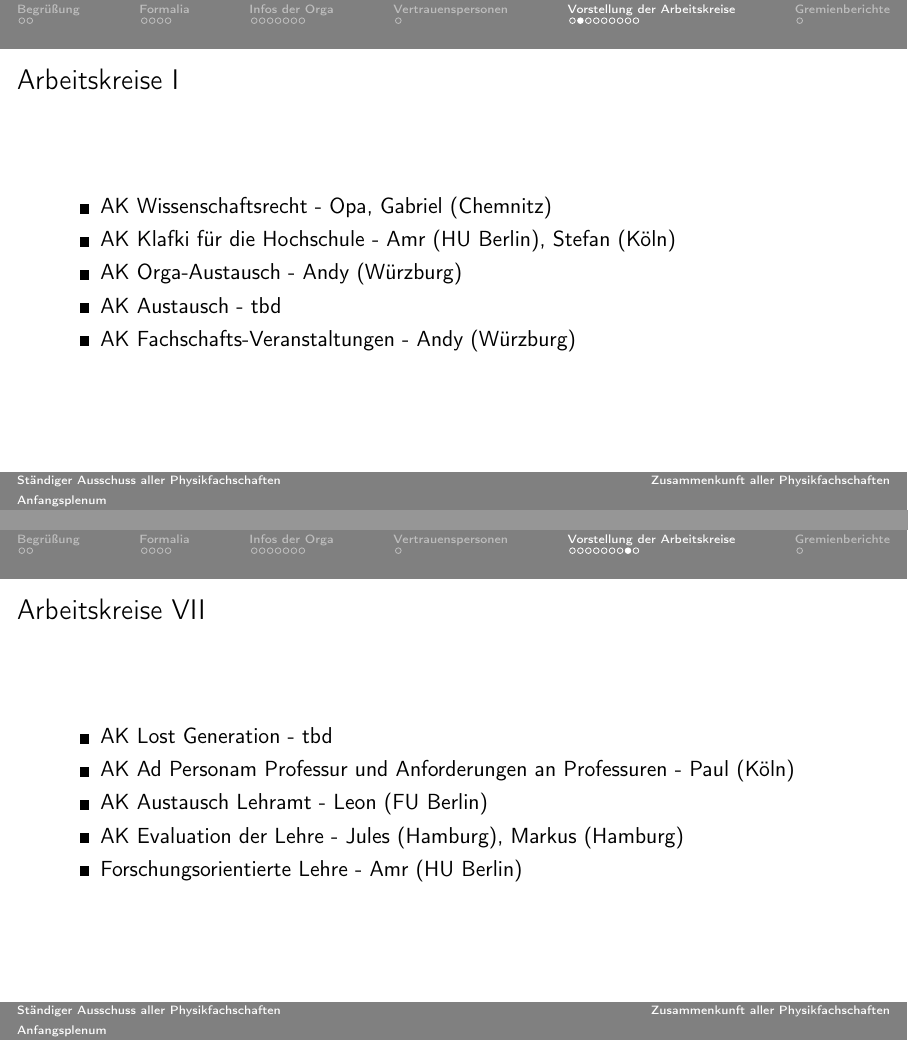
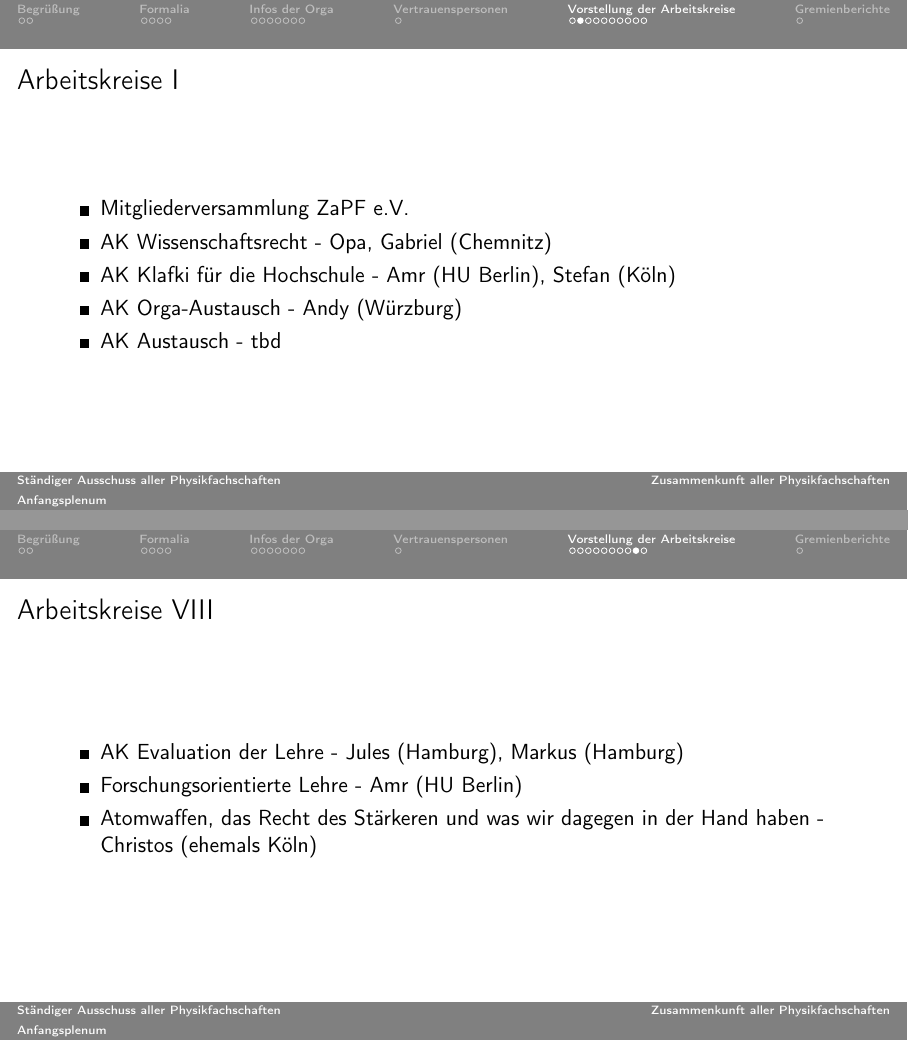
Before and after one commit to ZaPF/StAPF_Berichte, LaTeX slides (SoSe2021/Anfangsplenum_Folien.tex, which reads SoSe2021/tex/arbeitskreise.tex): pages 16 and 22 of 24 before the commit and pages 16 and 23 of 25 after it, joined at a grey line. Compiled offline with pdfLaTeX.

Commit message:
Update arbeitskreise.tex

```diff
--- a/SoSe2021/tex/arbeitskreise.tex
+++ b/SoSe2021/tex/arbeitskreise.tex
@@ -9,11 +9,11 @@
 
 \begin{frame}{Arbeitskreise I}
 	\begin{itemize}
+		\item Mitgliederversammlung ZaPF e.V.
 		\item AK Wissenschaftsrecht - Opa, Gabriel (Chemnitz)
 		\item AK Klafki für die Hochschule - Amr (HU Berlin), Stefan (Köln)
 		\item AK Orga-Austausch - Andy (Würzburg)
 		\item AK Austausch - tbd
-		\item AK Fachschafts-Veranstaltungen - Andy (Würzburg)
 	\end{itemize}
 \end{frame}
 
@@ -38,44 +47,41 @@
 	\end{itemize}
 \end{frame}
 
-\begin{frame}{Arbeitskreise IV}
+\begin{frame}{Arbeitskreise V}
 	\begin{itemize}
-		\item AK Studiengang-Diagramm Erstellung - Stefan (Köln), Daniela (ehemals Frankfurt)
-		\item AK BaMa-Umfrage - Felicia (Göttingen)
-		\item MeTaFa - Vicky (Alumni)
 		\item AK Nachhaltigkeit - Daniel (TUM), Katrin (TUM)
 		\item AK Lehramtsumfrage KFP - Sebbo (Heidelberg)
-
-	\end{itemize}
-\end{frame}
-
-\begin{frame}{Arbeitskreise V}
-	\begin{itemize}
 		\item AK Fachschaften und jDPG - Janice (Münster)
 		\item Der StAPF stellt sich vor - StAPF
 		\item AK Fachschaftsnachwuchs - Laura (Würzburg), Tim (Würzburg)
-		\item Angemessene Prüfungsformate \& Programmieren - Manu (Wien)
-		\item Hybrid Lehre - Manu (Wien), Amr (HU Berlin)
 	\end{itemize}
 \end{frame}
 
 \begin{frame}{Arbeitskreise VI}
 	\begin{itemize}
+		\item Angemessene Prüfungsformate \& Programmieren - Manu (Wien)
+		\item Hybrid Lehre - Manu (Wien), Amr (HU Berlin)
 		\item AK Bayerische Hochschulgesetznovelle - Andy (Würzburg)
 		\item AK Fachschafts-Freundschaften - Andy (Würzburg), Tobi (Düsseldorf)
 		\item AK Handreichung zu Mental Health - tbd
-		\item AK Studienführer 2.0 - Vicky (Alumni)
-		\item AK KommGrem - KommGrem
 	\end{itemize}
 \end{frame}
 
 \begin{frame}{Arbeitskreise VII}
 	\begin{itemize}
+		\item AK Studienführer 2.0 - Vicky (Alumni)
+		\item AK KommGrem - KommGrem
 		\item AK Lost Generation - tbd
 		\item AK Ad Personam Professur und Anforderungen an Professuren - Paul (Köln)
 		\item AK Austausch Lehramt - Leon (FU Berlin)
+	\end{itemize}
+\end{frame}
+
+\begin{frame}{Arbeitskreise VIII}
+	\begin{itemize}
 		\item AK Evaluation der Lehre - Jules (Hamburg), Markus (Hamburg)
 		\item Forschungsorientierte Lehre - Amr (HU Berlin)
+		\item Atomwaffen, das Recht des Stärkeren und was wir dagegen in der Hand haben - Christos (ehemals Köln)
 	\end{itemize}
 \end{frame}
 
```
Also changed, not shown: SoSe2021/tex/arbeitskreise.tex (9 more changed lines).
